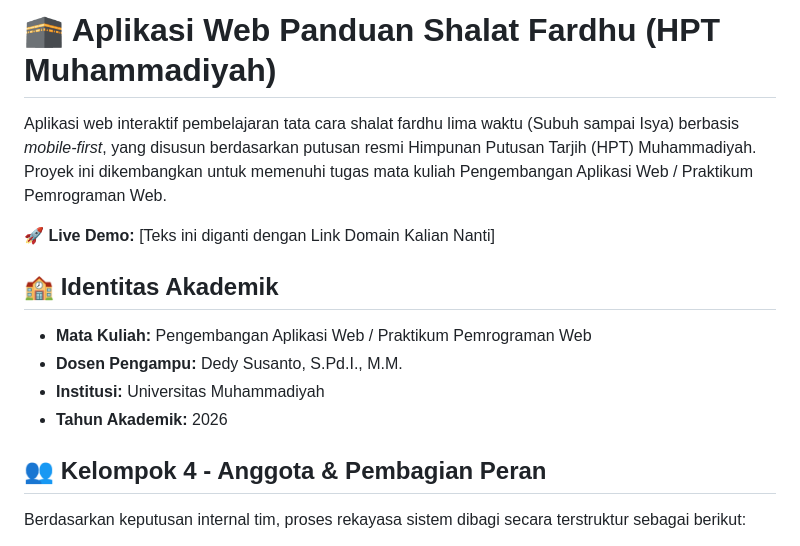
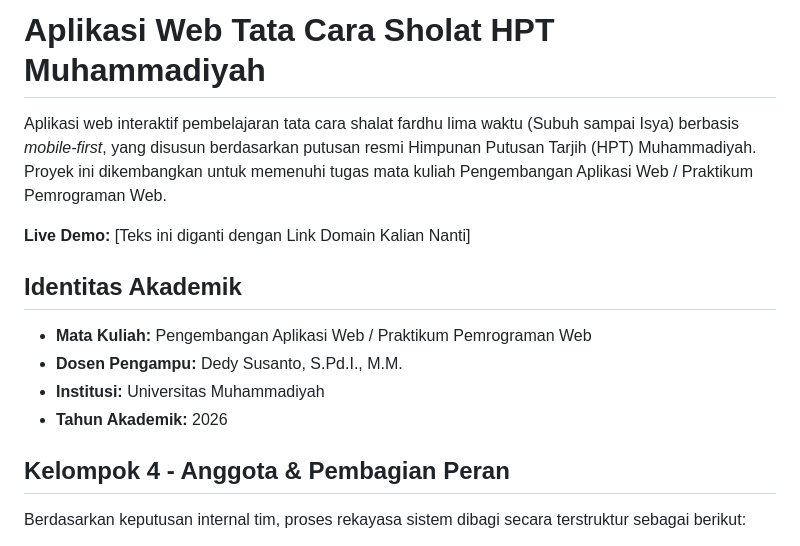
Before and after one commit to Unadiya/Kelompok-4-Tata-Cara-Sholat-Sesuai-HPT-Muhammadiyah, a Markdown page: README.md, the part around one of its changes. Drawn GitHub-style.

```diff
--- a/README.md
+++ b/README.md
@@ -1,16 +1,16 @@
-# 🕋 Aplikasi Web Panduan Shalat Fardhu (HPT Muhammadiyah)
+# Aplikasi Web Tata Cara Sholat HPT Muhammadiyah
 
 Aplikasi web interaktif pembelajaran tata cara shalat fardhu lima waktu (Subuh sampai Isya) berbasis *mobile-first*, yang disusun berdasarkan putusan resmi Himpunan Putusan Tarjih (HPT) Muhammadiyah. Proyek ini dikembangkan untuk memenuhi tugas mata kuliah Pengembangan Aplikasi Web / Praktikum Pemrograman Web.
 
-🚀 **Live Demo:** [Teks ini diganti dengan Link Domain Kalian Nanti]
+**Live Demo:** [Teks ini diganti dengan Link Domain Kalian Nanti]
 
-## 🏫 Identitas Akademik
+## Identitas Akademik
 *   **Mata Kuliah:** Pengembangan Aplikasi Web / Praktikum Pemrograman Web
 *   **Dosen Pengampu:** Dedy Susanto, S.Pd.I., M.M.
 *   **Institusi:** Universitas Muhammadiyah
 *   **Tahun Akademik:** 2026
 
-## 👥 Kelompok 4 - Anggota & Pembagian Peran
+## Kelompok 4 - Anggota & Pembagian Peran
 Berdasarkan keputusan internal tim, proses rekayasa sistem dibagi secara terstruktur sebagai berikut:
 *   **Unadiya Rahma Tiara (Project Manager)**
     *   *Tugas:* Manajemen repositori, kontrol integrasi sistem, dokumentasi proyek, dan koordinasi alur kerja tim.
```
Also changed, not shown: other parts of README.md (+2 -2 lines).
